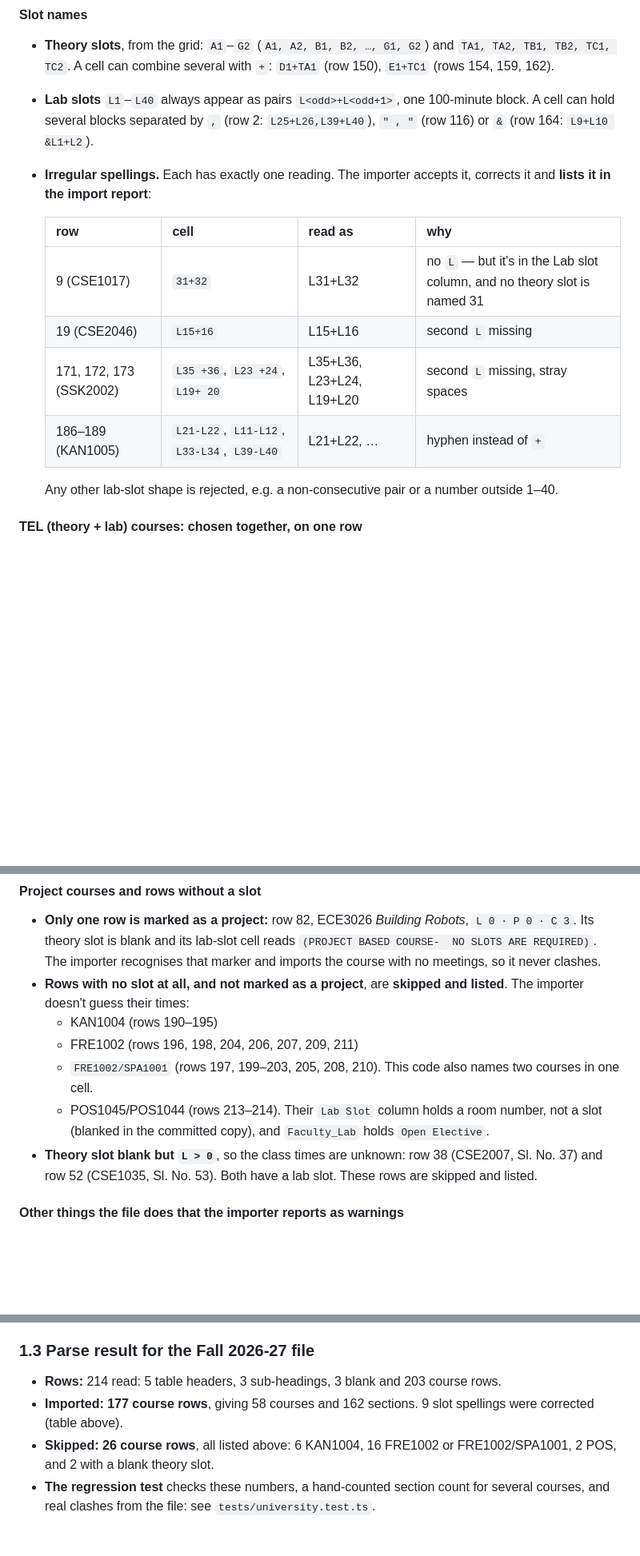
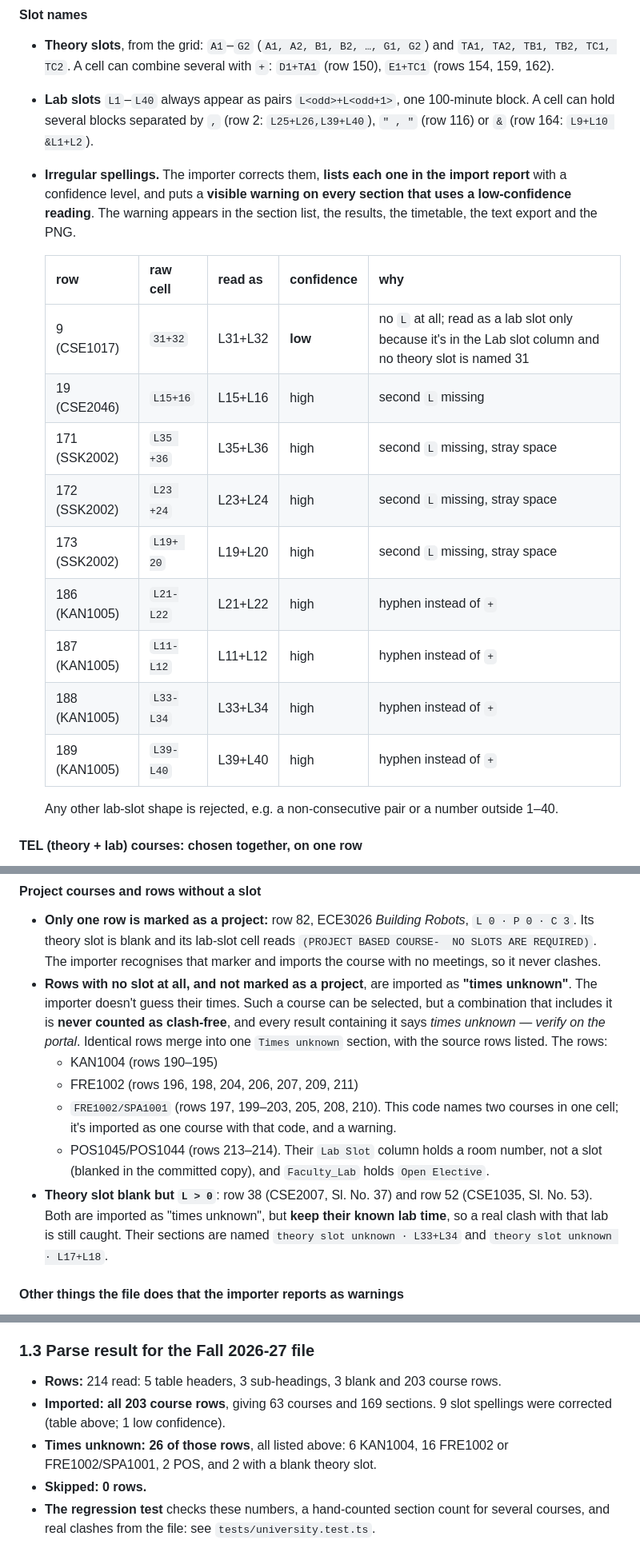
Before and after one commit to jadenisaac2005/Timetable-Clash-checker-CGPA-planner, a Markdown page: FORMAT.md, 3 parts joined by grey strips. Shown at 80% size. GitHub-like rendering; blank space fills up the shorter version.

```diff
--- a/FORMAT.md
+++ b/FORMAT.md
@@ -50,14 +50,19 @@ A student can only tell offerings apart by their slots, so the importer makes **
 
 - **Theory slots**, from the grid: `A1`–`G2` (`A1, A2, B1, B2, …, G1, G2`) and `TA1, TA2, TB1, TB2, TC1, TC2`. A cell can combine several with `+`: `D1+TA1` (row 150), `E1+TC1` (rows 154, 159, 162).
 - **Lab slots** `L1`–`L40` always appear as pairs `L<odd>+L<odd+1>`, one 100-minute block. A cell can hold several blocks separated by `,` (row 2: `L25+L26,L39+L40`), `" , "` (row 116) or `&` (row 164: `L9+L10 &L1+L2`).
-- **Irregular spellings.** Each has exactly one reading. The importer accepts it, corrects it and **lists it in the import report**:
+- **Irregular spellings.** The importer corrects them, **lists each one in the import report** with a confidence level, and puts a **visible warning on every section that uses a low-confidence reading**. The warning appears in the section list, the results, the timetable, the text export and the PNG.
 
-  | row | cell | read as | why |
-  |---|---|---|---|
-  | 9 (CSE1017) | `31+32` | L31+L32 | no `L` — but it's in the Lab slot column, and no theory slot is named 31 |
-  | 19 (CSE2046) | `L15+16` | L15+L16 | second `L` missing |
-  | 171, 172, 173 (SSK2002) | `L35 +36`, `L23 +24`, `L19+ 20` | L35+L36, L23+L24, L19+L20 | second `L` missing, stray spaces |
-  | 186–189 (KAN1005) | `L21-L22`, `L11-L12`, `L33-L34`, `L39-L40` | L21+L22, … | hyphen instead of `+` |
+  | row | raw cell | read as | confidence | why |
+  |---|---|---|---|---|
+  | 9 (CSE1017) | `31+32` | L31+L32 | **low** | no `L` at all; read as a lab slot only because it's in the Lab slot column and no theory slot is named 31 |
+  | 19 (CSE2046) | `L15+16` | L15+L16 | high | second `L` missing |
+  | 171 (SSK2002) | `L35 +36` | L35+L36 | high | second `L` missing, stray space |
+  | 172 (SSK2002) | `L23 +24` | L23+L24 | high | second `L` missing, stray space |
+  | 173 (SSK2002) | `L19+ 20` | L19+L20 | high | second `L` missing, stray space |
+  | 186 (KAN1005) | `L21-L22` | L21+L22 | high | hyphen instead of `+` |
+  | 187 (KAN1005) | `L11-L12` | L11+L12 | high | hyphen instead of `+` |
+  | 188 (KAN1005) | `L33-L34` | L33+L34 | high | hyphen instead of `+` |
+  | 189 (KAN1005) | `L39-L40` | L39+L40 | high | hyphen instead of `+` |
 
   Any other lab-slot shape is rejected, e.g. a non-consecutive pair or a number outside 1–40.
 
@@ -75,12 +80,12 @@ Courses with `P = 4` (e.g. CSE1017, ECE1010) have two lab blocks per row. Lab-on
 #### Project courses and rows without a slot
 
 - **Only one row is marked as a project:** row 82, ECE3026 *Building Robots*, `L 0 · P 0 · C 3`. Its theory slot is blank and its lab-slot cell reads `(PROJECT BASED COURSE-  NO SLOTS ARE REQUIRED)`. The importer recognises that marker and imports the course with no meetings, so it never clashes.
-- **Rows with no slot at all, and not marked as a project**, are **skipped and listed**. The importer doesn't guess their times:
+- **Rows with no slot at all, and not marked as a project**, are imported as **"times unknown"**. The importer doesn't guess their times. Such a course can be selected, but a combination that includes it is **never counted as clash-free**, and every result containing it says *times unknown — verify on the portal*. Identical rows merge into one `Times unknown` section, with the source rows listed. The rows:
   - KAN1004 (rows 190–195)
   - FRE1002 (rows 196, 198, 204, 206, 207, 209, 211)
-  - `FRE1002/SPA1001` (rows 197, 199–203, 205, 208, 210). This code also names two courses in one cell.
+  - `FRE1002/SPA1001` (rows 197, 199–203, 205, 208, 210). This code names two courses in one cell; it's imported as one course with that code, and a warning.
   - POS1045/POS1044 (rows 213–214). Their `Lab Slot` column holds a room number, not a slot (blanked in the committed copy), and `Faculty_Lab` holds `Open Elective`.
-- **Theory slot blank but `L > 0`**, so the class times are unknown: row 38 (CSE2007, Sl. No. 37) and row 52 (CSE1035, Sl. No. 53). Both have a lab slot. These rows are skipped and listed.
+- **Theory slot blank but `L > 0`**: row 38 (CSE2007, Sl. No. 37) and row 52 (CSE1035, Sl. No. 53). Both are imported as "times unknown", but **keep their known lab time**, so a real clash with that lab is still caught. Their sections are named `theory slot unknown · L33+L34` and `theory slot unknown · L17+L18`.
 
 #### Other things the file does that the importer reports as warnings
 
@@ -124,8 +129,9 @@ The Fall 2026-27 grid is built into the app (`src/import/university/fall2026Grid
 ### 1.3 Parse result for the Fall 2026-27 file
 
 - **Rows:** 214 read: 5 table headers, 3 sub-headings, 3 blank and 203 course rows.
-- **Imported: 177 course rows**, giving 58 courses and 162 sections. 9 slot spellings were corrected (table above).
-- **Skipped: 26 course rows**, all listed above: 6 KAN1004, 16 FRE1002 or FRE1002/SPA1001, 2 POS, and 2 with a blank theory slot.
+- **Imported: all 203 course rows**, giving 63 courses and 169 sections. 9 slot spellings were corrected (table above; 1 low confidence).
+- **Times unknown: 26 of those rows**, all listed above: 6 KAN1004, 16 FRE1002 or FRE1002/SPA1001, 2 POS, and 2 with a blank theory slot.
+- **Skipped: 0 rows.**
 - **The regression test** checks these numbers, a hand-counted section count for several courses, and real clashes from the file: see `tests/university.test.ts`.
 
 ## 2. Canonical timetable CSV (this tool's own format)
```
Also changed, not shown: README.md (+3 -3 lines).
